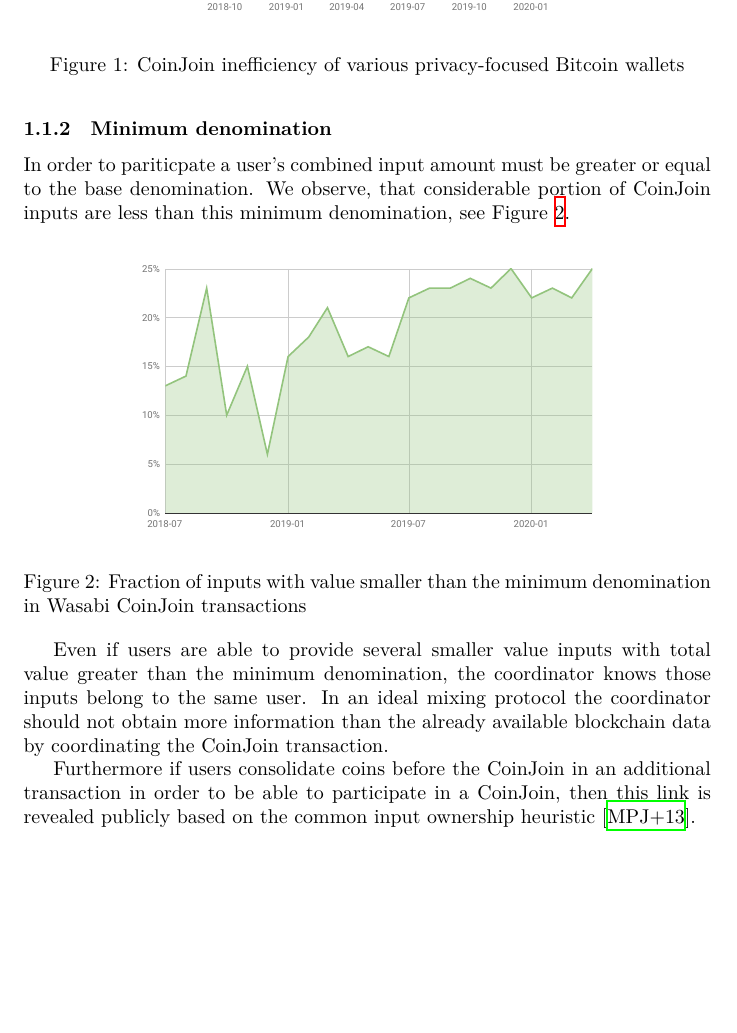
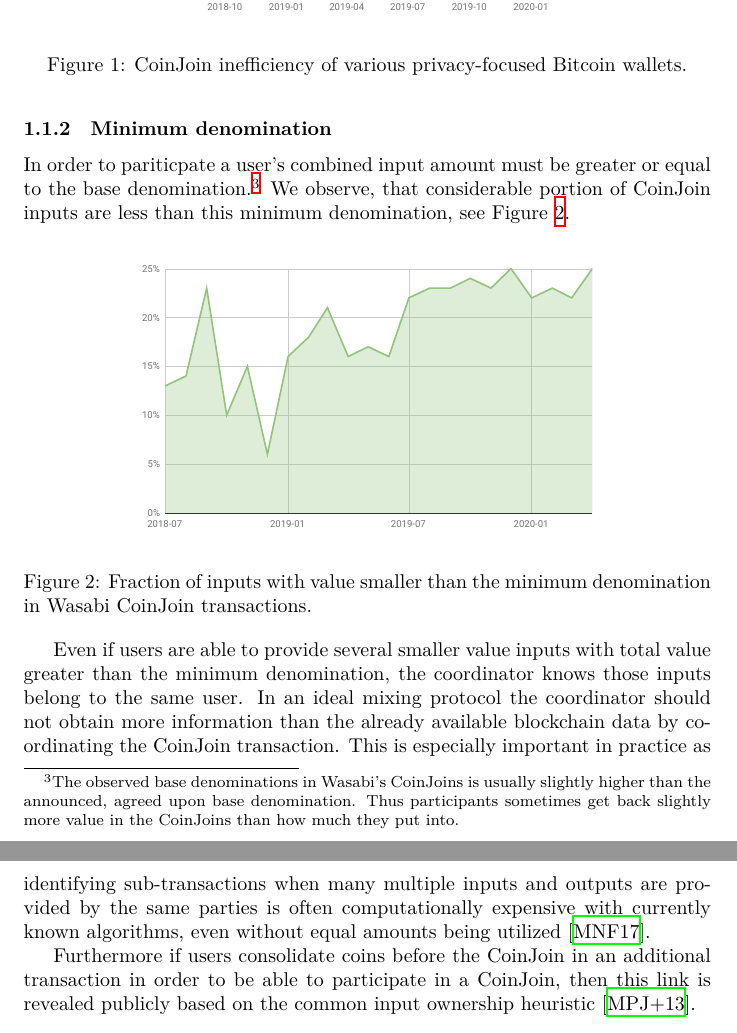
Before and after one commit to WalletWasabi/WabiSabi, a LaTeX paper (main.tex): part of page 3 of 16 before the commit and two parts of pages 3 and 4 of 16 after it, the two joined at a grey line, cut so that both start at the same text, the shorter picture padded with empty space. Compiled offline with XeLaTeX.

Commit message:
Update main.tex

```diff
--- a/main.tex
+++ b/main.tex
@@ -30,7 +30,7 @@
 \newtheorem{definition}{Definition}[section]
 
 \title{WabiSabi - Draft v0.3}
-\author{Ádám Ficsór, Yuval Kogman, István András Seres}
+\author{Yuval Kogman, István András Seres, Ádám Ficsór}
 \date{\today}
 
 \begin{document}
@@ -72,22 +72,22 @@ We define \emph{CoinJoin inefficiency} as the fraction of non-mixed outputs in a
 \begin{figure}[h!]
     \centering
     \includegraphics[scale=0.4]{Figures/CJInefficiency.pdf}
-    \caption{CoinJoin inefficiency of various privacy-focused Bitcoin wallets}
+    \caption{CoinJoin inefficiency of various privacy-focused Bitcoin wallets.}
     \label{fig:cjinefficiency}
 \end{figure}
 
 \subsubsection{Minimum denomination}
 
-In order to pariticpate a user's combined input amount must be greater or equal to the base denomination. We observe, that considerable portion of CoinJoin inputs are less than this minimum denomination, see Figure~\ref{fig:minimumdenomination}.
+In order to pariticpate a user's combined input amount must be greater or equal to the base denomination.\footnote{The observed base denominations in Wasabi's CoinJoins is usually slightly higher than the announced, agreed upon base denomination. Thus participants sometimes get back slightly more value in the CoinJoins than how much they put into.} We observe, that considerable portion of CoinJoin inputs are less than this minimum denomination, see Figure~\ref{fig:minimumdenomination}.
 
 \begin{figure}[h!]
     \centering
     \includegraphics[scale=0.4]{Figures/SmallValueInputsWasabi.pdf}
-    \caption{Fraction of inputs with value smaller than the minimum denomination in Wasabi CoinJoin transactions}
+    \caption{Fraction of inputs with value smaller than the minimum denomination in Wasabi CoinJoin transactions.}
     \label{fig:minimumdenomination}
 \end{figure}
 
-Even if users are able to provide several smaller value inputs with total value greater than the minimum denomination, the coordinator knows those inputs belong to the same user.  In an ideal mixing protocol the coordinator should not obtain more information than the already available blockchain data by coordinating the CoinJoin transaction.
+Even if users are able to provide several smaller value inputs with total value greater than the minimum denomination, the coordinator knows those inputs belong to the same user. In an ideal mixing protocol the coordinator should not obtain more information than the already available blockchain data by coordinating the CoinJoin transaction. This is especially important in practice as identifying  sub-transactions when many multiple inputs and outputs are provided by the same parties is often computationally expensive with currently known algorithms, even without equal amounts being utilized~\cite{maurer2017anonymous}.
 
 Furthermore if users consolidate coins before the CoinJoin in an additional transaction in order to be able to participate in a CoinJoin, then this link is revealed publicly based on the common input ownership heuristic~\cite{meiklejohn2013fistful}.
 
```
Also changed, not shown: main.tex (10 more changed lines).
